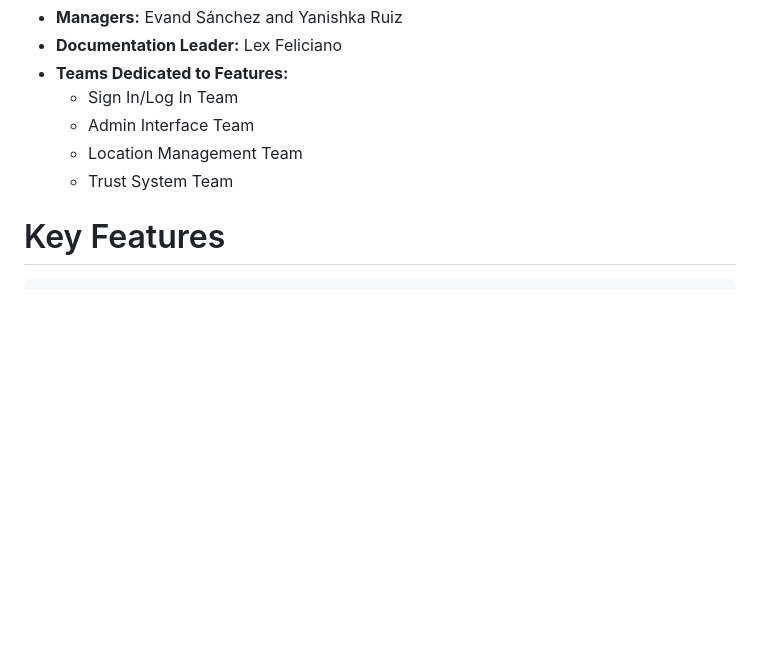
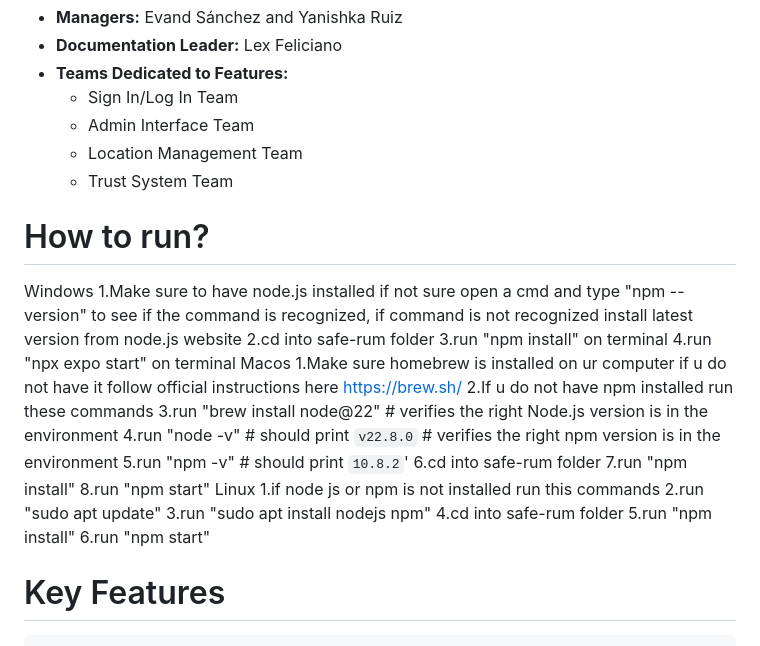
Before and after one commit to uprm-inso4116-2024-2025-s1/semester-project-SafeRUM, a Markdown page: README.md, the part around the change. Drawn GitHub-style; blank space fills up the shorter version.

Commit message:
read_me change

```diff
--- a/README.md
+++ b/README.md
@@ -15,6 +15,31 @@ The project is structured as follows:
   - Admin Interface Team
   - Location Management Team
   - Trust System Team
+
+# How to run?
+Windows
+	1.Make sure to have node.js installed if not sure open a cmd and type "npm --version" to see if the command is recognized, if command is not recognized install latest version from node.js website
+	2.cd into safe-rum folder
+	3.run "npm install" on terminal
+	4.run "npx expo start" on terminal
+Macos
+	1.Make sure homebrew is installed on ur computer if u do not have it follow official instructions here https://brew.sh/
+	2.If u do not have npm installed run these commands
+	3.run "brew install node@22"
+		# verifies the right Node.js version is in the environment
+	4.run "node -v" # should print `v22.8.0`
+		# verifies the right npm version is in the environment
+	5.run "npm -v"  # should print `10.8.2`'
+	6.cd into safe-rum folder
+	7.run "npm install"
+	8.run "npm start"
+Linux
+	1.if node js or npm is not installed run this commands
+	2.run "sudo apt update"
+	3.run "sudo apt install nodejs npm"
+	4.cd into safe-rum folder
+	5.run "npm install"
+	6.run "npm start"
 
 # Key Features
 
```
